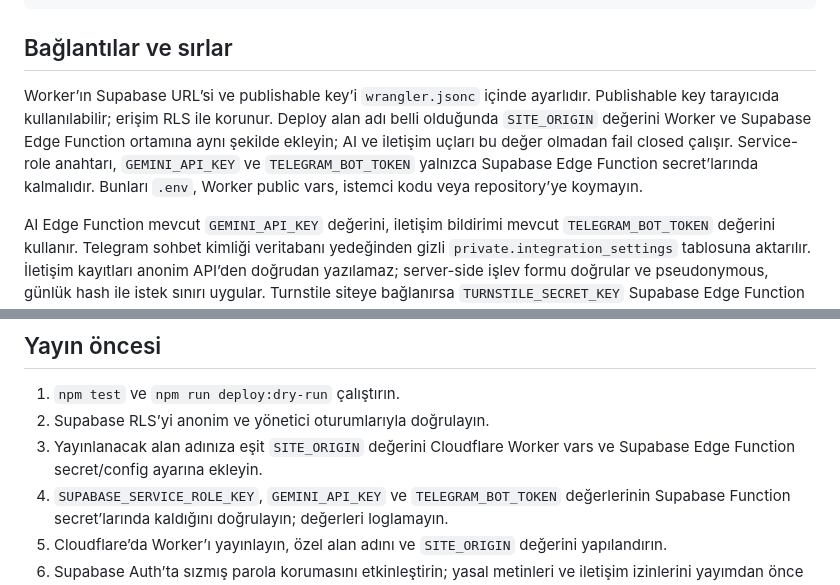
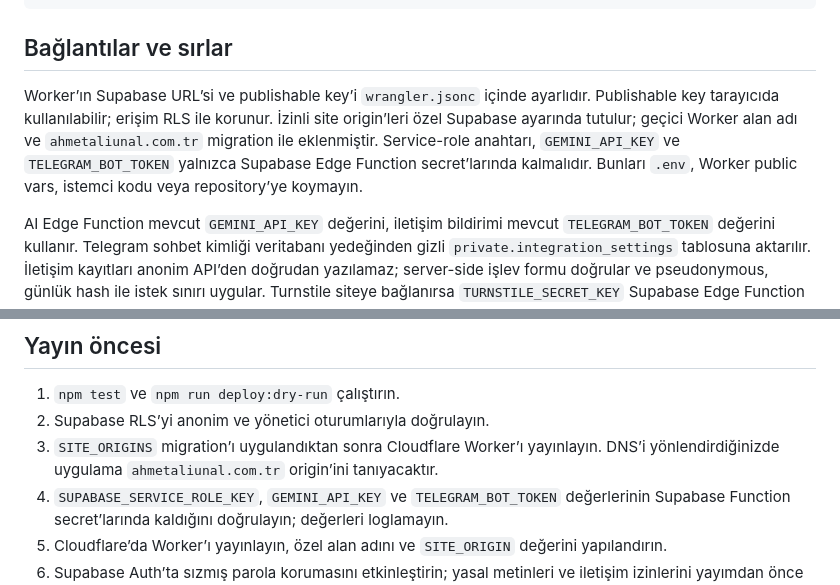
Before and after one commit to ahmetaliunaall-prog/stajyer-avukat-website, a Markdown page: README.md, 2 parts joined by grey strips. GitHub-like rendering.

Commit message:
Allow both production and Worker site origins

```diff
--- a/README.md
+++ b/README.md
@@ -24,7 +24,7 @@ npm run dev
 
 ## Bağlantılar ve sırlar
 
-Worker’ın Supabase URL’si ve publishable key’i `wrangler.jsonc` içinde ayarlıdır. Publishable key tarayıcıda kullanılabilir; erişim RLS ile korunur. Deploy alan adı belli olduğunda `SITE_ORIGIN` değerini Worker ve Supabase Edge Function ortamına aynı şekilde ekleyin; AI ve iletişim uçları bu değer olmadan fail closed çalışır. Service-role anahtarı, `GEMINI_API_KEY` ve `TELEGRAM_BOT_TOKEN` yalnızca Supabase Edge Function secret’larında kalmalıdır. Bunları `.env`, Worker public vars, istemci kodu veya repository’ye koymayın.
+Worker’ın Supabase URL’si ve publishable key’i `wrangler.jsonc` içinde ayarlıdır. Publishable key tarayıcıda kullanılabilir; erişim RLS ile korunur. İzinli site origin’leri özel Supabase ayarında tutulur; geçici Worker alan adı ve `ahmetaliunal.com.tr` migration ile eklenmiştir. Service-role anahtarı, `GEMINI_API_KEY` ve `TELEGRAM_BOT_TOKEN` yalnızca Supabase Edge Function secret’larında kalmalıdır. Bunları `.env`, Worker public vars, istemci kodu veya repository’ye koymayın.
 
 AI Edge Function mevcut `GEMINI_API_KEY` değerini, iletişim bildirimi mevcut `TELEGRAM_BOT_TOKEN` değerini kullanır. Telegram sohbet kimliği veritabanı yedeğinden gizli `private.integration_settings` tablosuna aktarılır. İletişim kayıtları anonim API’den doğrudan yazılamaz; server-side işlev formu doğrular ve pseudonymous, günlük hash ile istek sınırı uygular. Turnstile siteye bağlanırsa `TURNSTILE_SECRET_KEY` Supabase Edge Function secret’ı olarak eklenebilir.
 
@@ -36,7 +36,7 @@ Migration `20260924000100_clean_legal_platform.sql` public uygulama tabloların
 
 1. `npm test` ve `npm run deploy:dry-run` çalıştırın.
 2. Supabase RLS’yi anonim ve yönetici oturumlarıyla doğrulayın.
-3. Yayınlanacak alan adınıza eşit `SITE_ORIGIN` değerini Cloudflare Worker vars ve Supabase Edge Function secret/config ayarına ekleyin.
+3. `SITE_ORIGINS` migration’ı uygulandıktan sonra Cloudflare Worker’ı yayınlayın. DNS’i yönlendirdiğinizde uygulama `ahmetaliunal.com.tr` origin’ini tanıyacaktır.
 4. `SUPABASE_SERVICE_ROLE_KEY`, `GEMINI_API_KEY` ve `TELEGRAM_BOT_TOKEN` değerlerinin Supabase Function secret’larında kaldığını doğrulayın; değerleri loglamayın.
 5. Cloudflare’da Worker’ı yayınlayın, özel alan adını ve `SITE_ORIGIN` değerini yapılandırın.
 6. Supabase Auth’ta sızmış parola korumasını etkinleştirin; yasal metinleri ve iletişim izinlerini yayımdan önce gözden geçirin.
```
